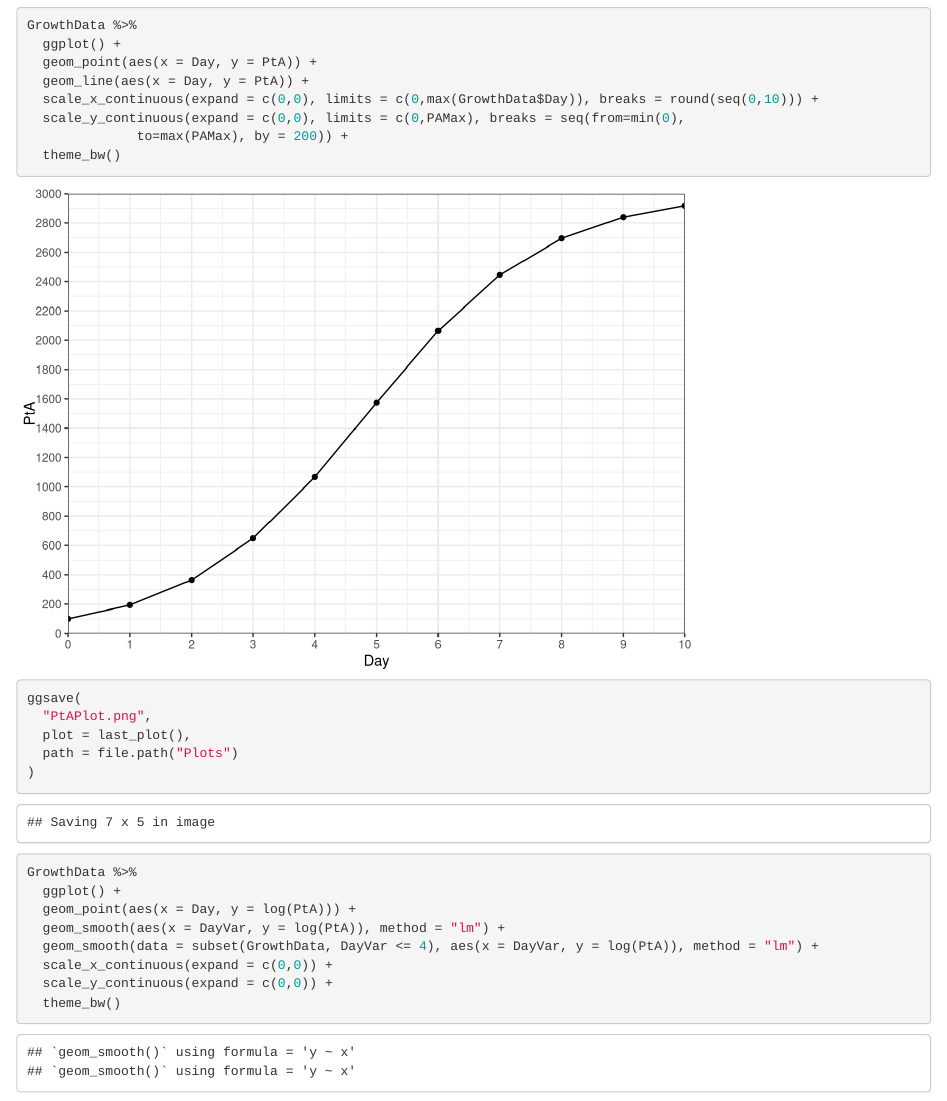
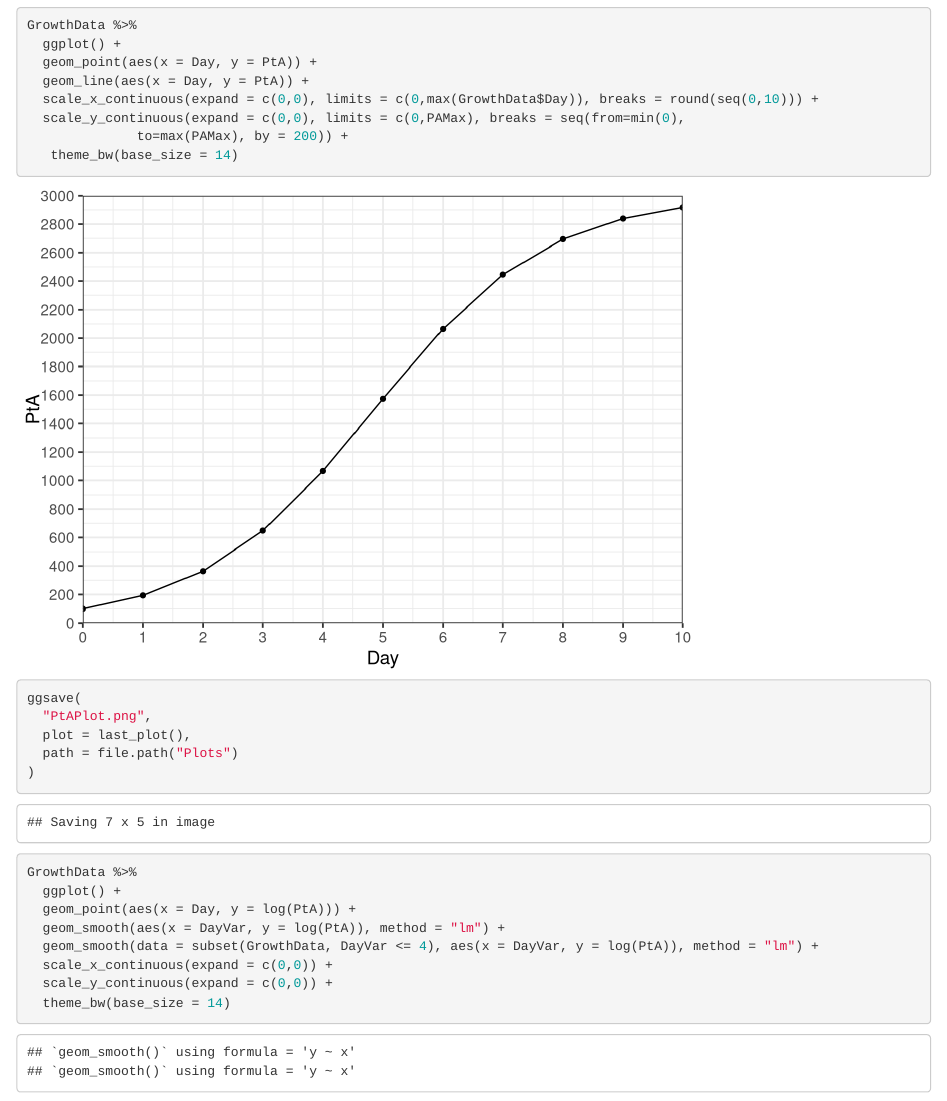
Before and after one commit to GitHubDoug/MicrobialGrowthCurveSimulation, an R Markdown document (MicrobialGrowthCurvePlots.Rmd): the page in a window 1100 px wide, from 810 px down. Rendered offline with R 4.5, knitr and Pandoc, with nearby package versions; code that draws random numbers runs with fixed seeds of ours.

Commit message:
Axes font sizes

```diff
--- a/MicrobialGrowthCurvePlots.Rmd
+++ b/MicrobialGrowthCurvePlots.Rmd
@@ -39,7 +39,7 @@ GrowthData %>%
   scale_x_continuous(expand = c(0,0), limits = c(0,max(GrowthData$Day)), breaks = round(seq(0,10))) +
   scale_y_continuous(expand = c(0,0), limits = c(0,PAMax), breaks = seq(from=min(0),
               to=max(PAMax), by = 200)) +
-  theme_bw()
+   theme_bw(base_size = 14)
 
 ggsave(
   "PtAPlot.png",
@@ -54,7 +54,7 @@ GrowthData %>%
   geom_smooth(data = subset(GrowthData, DayVar <= 4), aes(x = DayVar, y = log(PtA)), method = "lm") +
   scale_x_continuous(expand = c(0,0)) +
   scale_y_continuous(expand = c(0,0)) +
-  theme_bw()
+  theme_bw(base_size = 14)
 
 ggsave(
   "logPtAPlot.png",
@@ -68,7 +68,7 @@ GrowthData %>%
   geom_line(aes(x = DayVar, y = PtAVar)) +
   scale_x_continuous(expand = c(0,0)) +
   scale_y_continuous(expand = c(0,0)) +
-  theme_bw()
+  theme_bw(base_size = 14)
 
 ggsave(
   "PtAVarPlot.png",
@@ -82,7 +82,7 @@ GrowthData %>%
   geom_smooth(aes(x = DayVar, y = log(PtAVar)), method = "lm") +
   scale_x_continuous(expand = c(0,0)) +
   scale_y_continuous(expand = c(0,0)) +
-  theme_bw()
+  theme_bw(base_size = 14)
 
 ggsave(
   "logPtAVarPlot.png",
```
Also changed, not shown: Plots/PtAPlot.png, Plots/PtAVarPlot.png, Plots/logPtAPlot.png, Plots/logPtAVarPlot.png.
